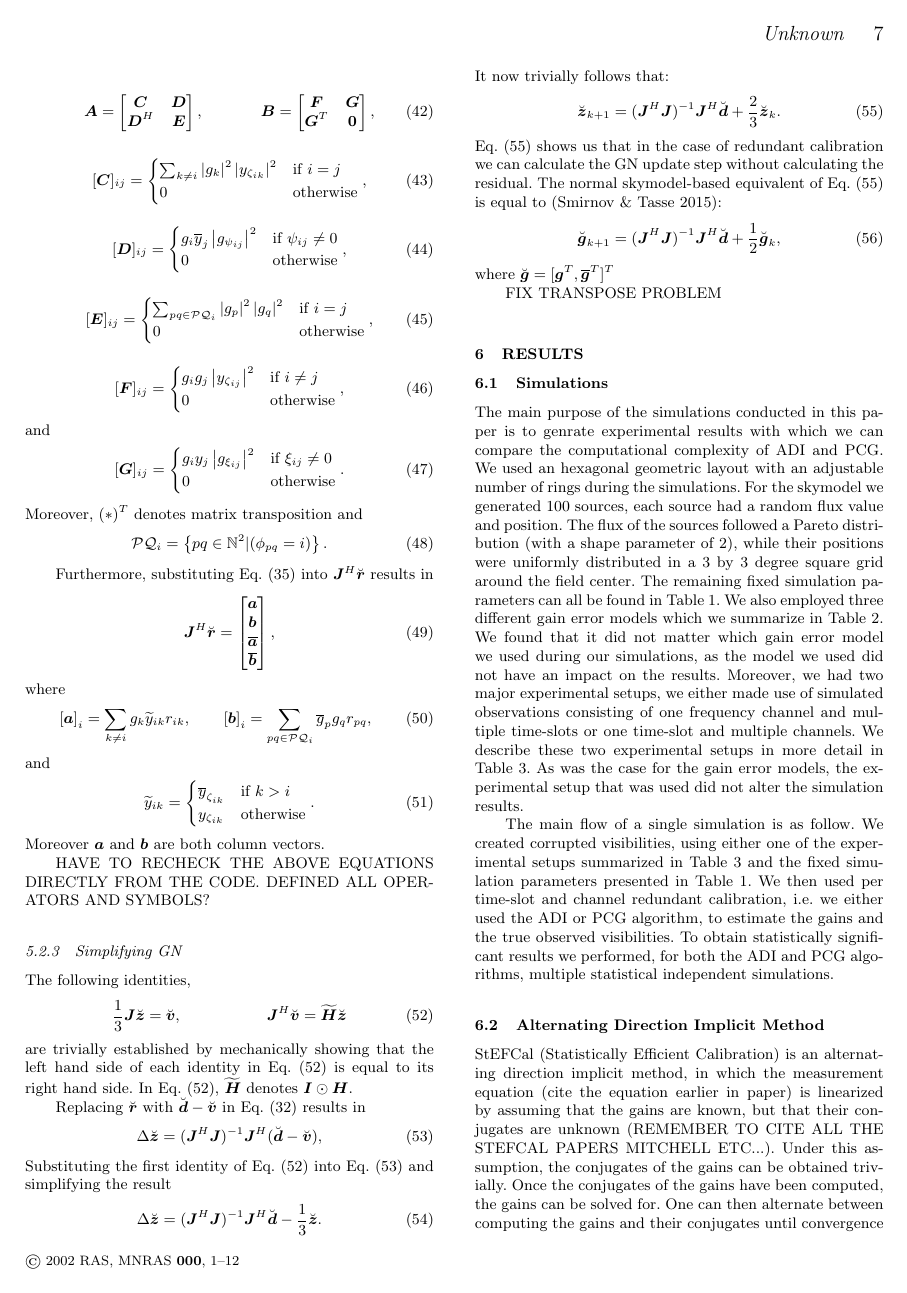
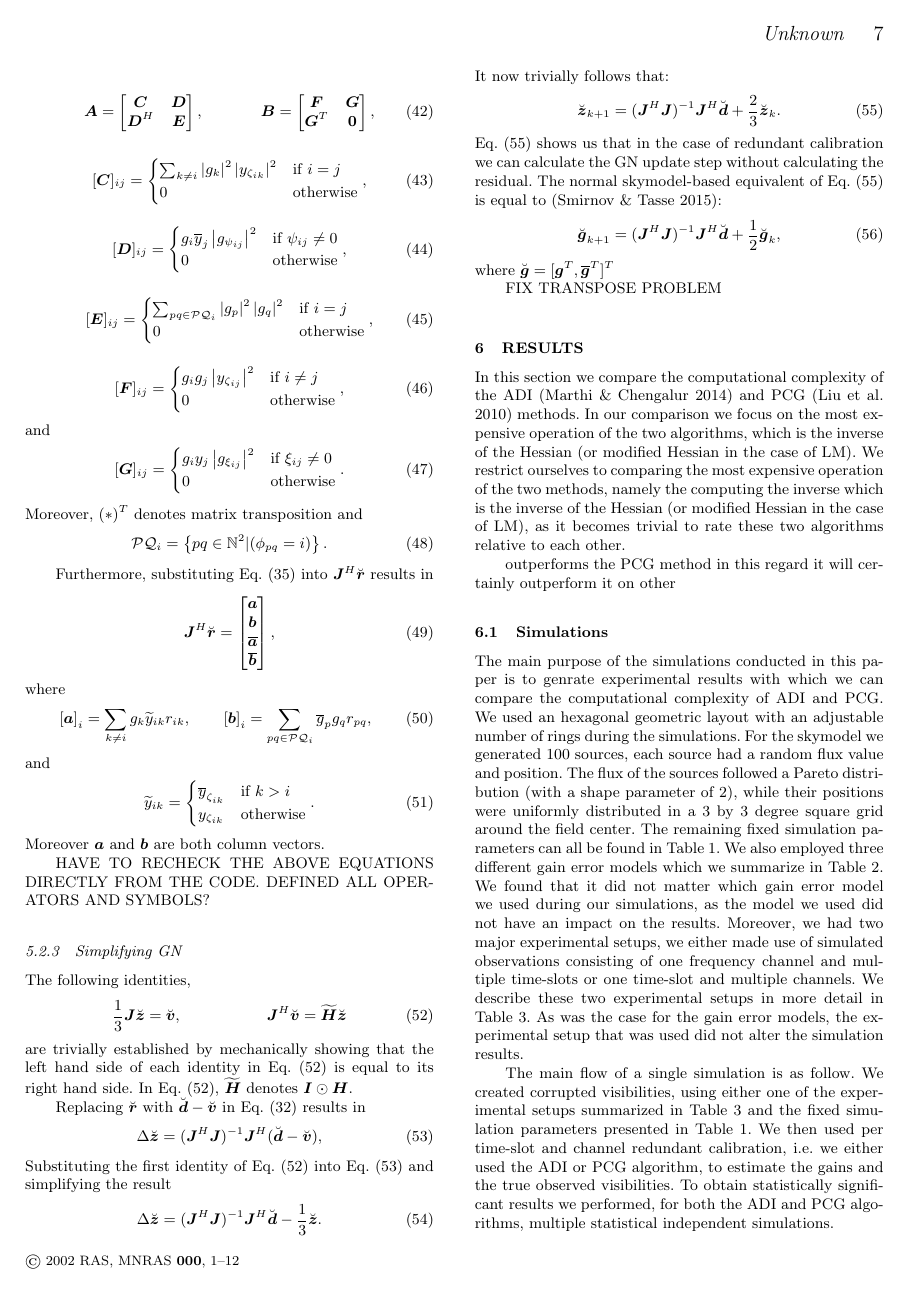
Before and after one commit to Trienko/redundant_calibration, a LaTeX paper (paper.tex): page 7 of 12. Compiled offline with pdfLaTeX; a LaTeX package or settings file that is missing is left out.

Commit message:
fixing section 6

```diff
--- a/paper.tex
+++ b/paper.tex
@@ -786,6 +786,12 @@ where $\breve{\bg} = [\bg^T,\conj{\bg}^T]^T$
 FIX TRANSPOSE PROBLEM
 
 \section{Results}
+In this section we compare the computational complexity of the ADI \citep{Marthi2014} and PCG \citep{Liu2010} methods. In our comparison we focus on the most
+expensive operation of the two algorithms, which is the inverse of the Hessian (or modified Hessian in the case of LM). We restrict ourselves to comparing the most expensive operation of the two methods, namely the computing the inverse which is the inverse of the Hessian (or modified Hessian in the case of LM), as
+it becomes trivial to rate these two algorithms relative to each other.
+
+outperforms the PCG method in this regard it will certainly outperform it on other
+
 
 \subsection{Simulations}
 The main purpose of the simulations conducted in this paper is to genrate experimental results with which we can compare the computational complexity of ADI and PCG. We used an hexagonal geometric layout with an adjustable number of rings during the
```
